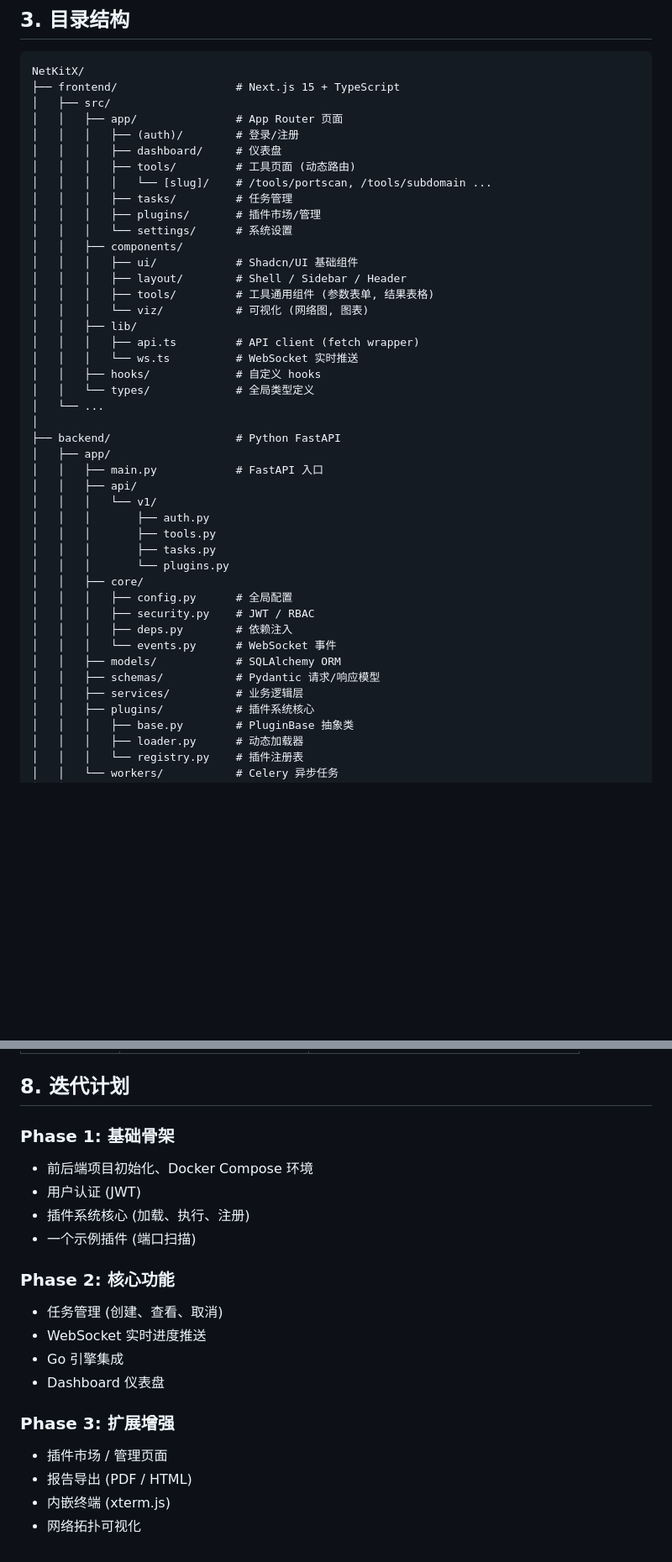
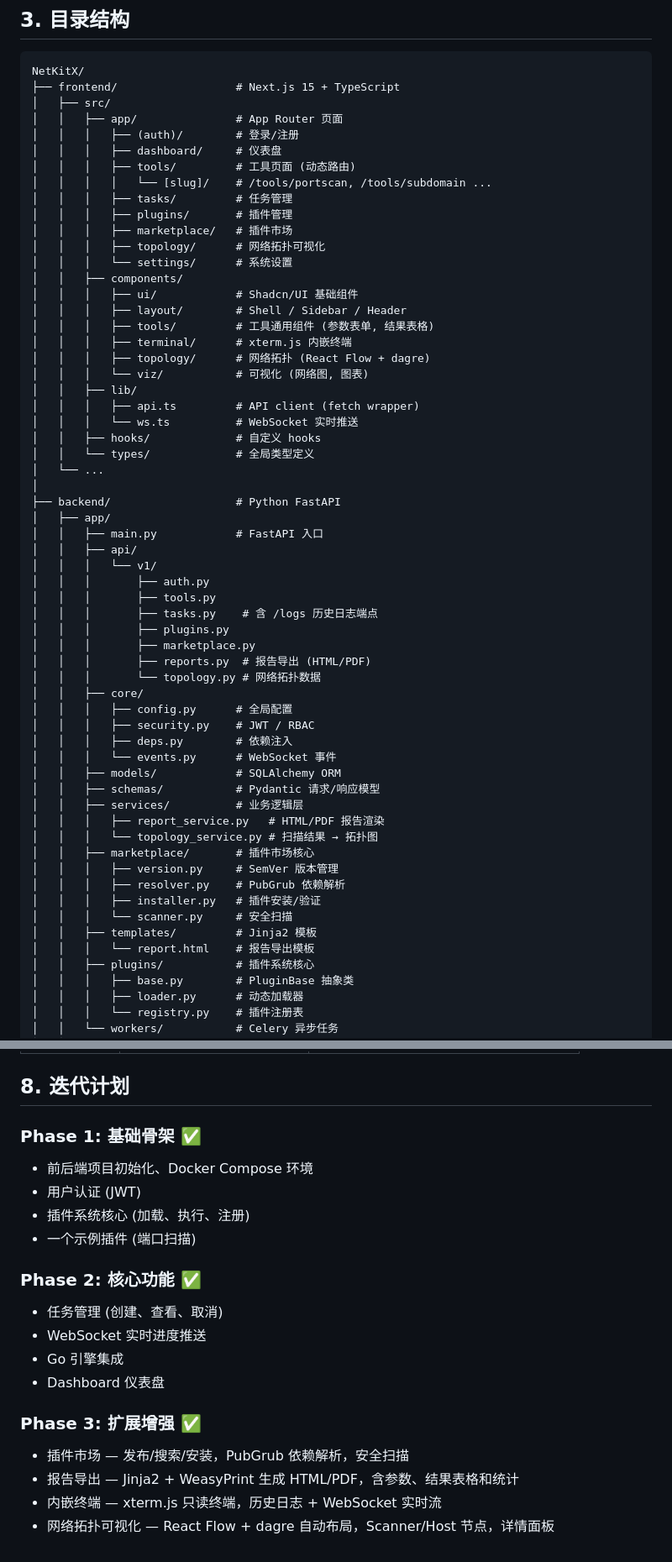
Before and after one commit to Cass-ette/NetKitX, a Markdown page: docs/architecture.md, 2 parts joined by grey strips. Shown at 84% size. GitHub-like rendering; blank space fills up the shorter version.

```diff
--- a/docs/architecture.md
+++ b/docs/architecture.md
@@ -77,12 +77,16 @@ NetKitX/
 │   │   │   ├── tools/         # 工具页面 (动态路由)
 │   │   │   │   └── [slug]/    # /tools/portscan, /tools/subdomain ...
 │   │   │   ├── tasks/         # 任务管理
-│   │   │   ├── plugins/       # 插件市场/管理
+│   │   │   ├── plugins/       # 插件管理
+│   │   │   ├── marketplace/   # 插件市场
+│   │   │   ├── topology/      # 网络拓扑可视化
 │   │   │   └── settings/      # 系统设置
 │   │   ├── components/
 │   │   │   ├── ui/            # Shadcn/UI 基础组件
 │   │   │   ├── layout/        # Shell / Sidebar / Header
 │   │   │   ├── tools/         # 工具通用组件 (参数表单, 结果表格)
+│   │   │   ├── terminal/      # xterm.js 内嵌终端
+│   │   │   ├── topology/      # 网络拓扑 (React Flow + dagre)
 │   │   │   └── viz/           # 可视化 (网络图, 图表)
 │   │   ├── lib/
 │   │   │   ├── api.ts         # API client (fetch wrapper)
@@ -98,8 +102,11 @@ NetKitX/
 │   │   │   └── v1/
 │   │   │       ├── auth.py
 │   │   │       ├── tools.py
-│   │   │       ├── tasks.py
-│   │   │       └── plugins.py
+│   │   │       ├── tasks.py    # 含 /logs 历史日志端点
+│   │   │       ├── plugins.py
+│   │   │       ├── marketplace.py
+│   │   │       ├── reports.py  # 报告导出 (HTML/PDF)
+│   │   │       └── topology.py # 网络拓扑数据
 │   │   ├── core/
 │   │   │   ├── config.py      # 全局配置
 │   │   │   ├── security.py    # JWT / RBAC
@@ -108,6 +115,15 @@ NetKitX/
 │   │   ├── models/            # SQLAlchemy ORM
 │   │   ├── schemas/           # Pydantic 请求/响应模型
 │   │   ├── services/          # 业务逻辑层
+│   │   │   ├── report_service.py   # HTML/PDF 报告渲染
+│   │   │   └── topology_service.py # 扫描结果 → 拓扑图
+│   │   ├── marketplace/       # 插件市场核心
+│   │   │   ├── version.py     # SemVer 版本管理
+│   │   │   ├── resolver.py    # PubGrub 依赖解析
+│   │   │   ├── installer.py   # 插件安装/验证
+│   │   │   └── scanner.py     # 安全扫描
+│   │   ├── templates/         # Jinja2 模板
+│   │   │   └── report.html    # 报告导出模板
 │   │   ├── plugins/           # 插件系统核心
 │   │   │   ├── base.py        # PluginBase 抽象类
 │   │   │   ├── loader.py      # 动态加载器
@@ -297,20 +313,20 @@ Python                          Go Binary
 
 ## 8. 迭代计划
 
-### Phase 1: 基础骨架
+### Phase 1: 基础骨架 ✅
 - 前后端项目初始化、Docker Compose 环境
 - 用户认证 (JWT)
 - 插件系统核心 (加载、执行、注册)
 - 一个示例插件 (端口扫描)
 
-### Phase 2: 核心功能
+### Phase 2: 核心功能 ✅
 - 任务管理 (创建、查看、取消)
 - WebSocket 实时进度推送
 - Go 引擎集成
 - Dashboard 仪表盘
 
-### Phase 3: 扩展增强
-- 插件市场 / 管理页面
-- 报告导出 (PDF / HTML)
-- 内嵌终端 (xterm.js)
-- 网络拓扑可视化
+### Phase 3: 扩展增强 ✅
+- 插件市场 — 发布/搜索/安装，PubGrub 依赖解析，安全扫描
+- 报告导出 — Jinja2 + WeasyPrint 生成 HTML/PDF，含参数、结果表格和统计
+- 内嵌终端 — xterm.js 只读终端，历史日志 + WebSocket 实时流
+- 网络拓扑可视化 — React Flow + dagre 自动布局，Scanner/Host 节点，详情面板
```
Also changed, not shown: other parts of docs/architecture.md (+1 -1 lines), README.md (+19 -4 lines).
